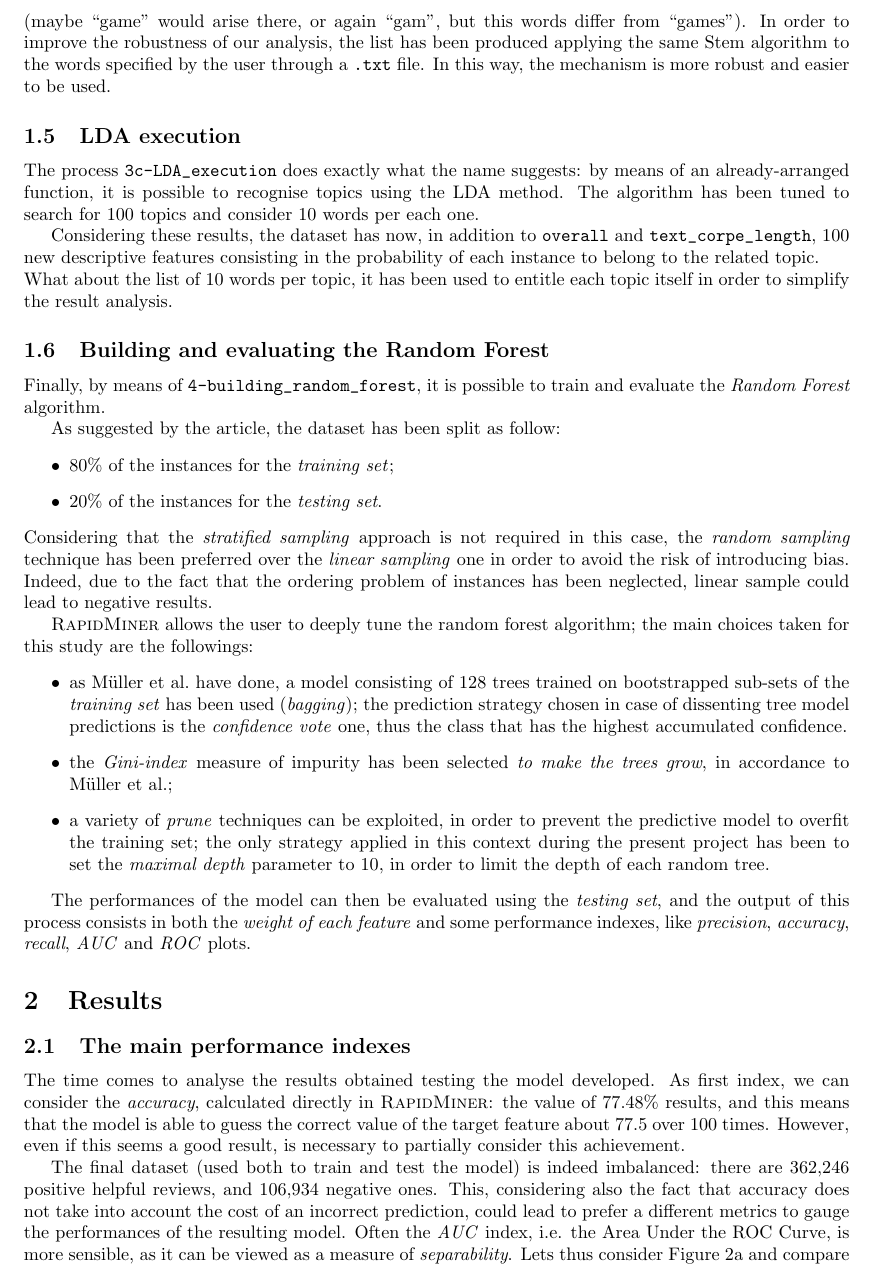
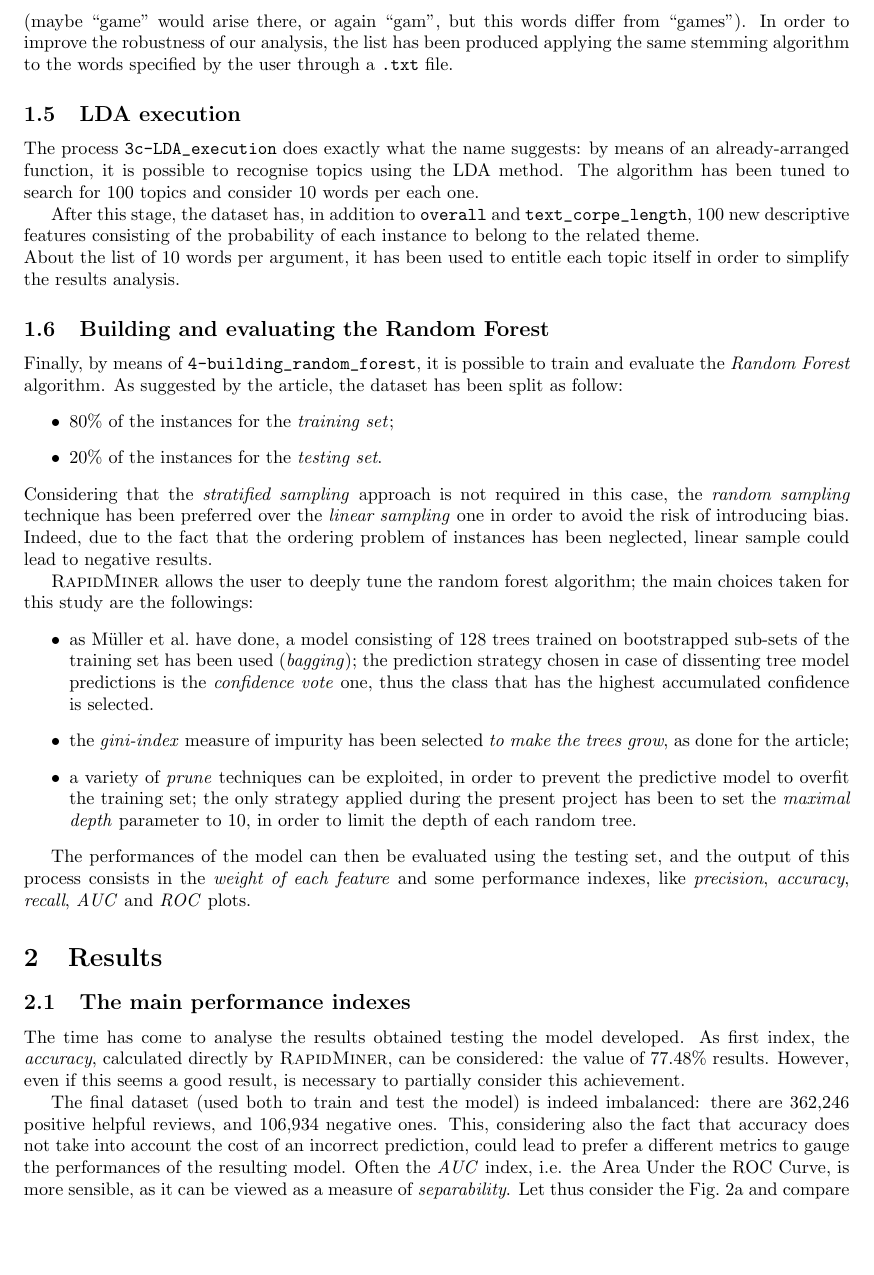
Before and after one commit to g002alghisi/PA_assignment_2, a LaTeX problem sheet (Report/assignment_2.tex): part of page 3 of 8, cut so that both start at the same text, the shorter picture padded with empty space. Compiled offline with pdfLaTeX.

Commit message:
Report concluded

```diff
--- a/Report/assignment_2.tex
+++ b/Report/assignment_2.tex
@@ -39,7 +39,9 @@
 	\vspace{0.3cm}
 	\rule{\linewidth}{0.5pt}  \\
 }
-\author{Alghisi Giovanni Angelo}
+\author{Alghisi Giovanni Angelo\\
+		\href{mailto:gioalg-2@student.ltu.se}{E-mail: \texttt{gioalg-2@student.ltu.se}}
+}
 \date{\normalsize \today}
 
 \begin{document}
@@ -90,16 +92,15 @@
 
  		\subsection{Preparing video games stop word list}
-		 	The list preparation of custom stop words is carried out with \verb*|3a-preparing_videogame_stopword_list| process, in order to handle a possible problem that could arise. The Stem algorithm is applied to \verb*|review_corpe| text. This causes the words to be truncated (e.g. ``games'' could become ``game''). Thus, if the stop word list include just the word games (without ``game''), it will be useless to filter the \verb*|review_corpe| text considering it, because the Stem algorithm prevents it to appear in the output (maybe ``game'' would arise there, or again ``gam'', but this words differ from ``games''). In order to improve the robustness of our analysis, the list has been produced applying the same Stem algorithm to the words specified by the user through a \verb*|.txt| file. In this way, the mechanism is more robust and easier to be used.
+		 	The list preparation of custom stop words is carried out with \verb*|3a-preparing_videogame_stopword_list| process, in order to handle a possible problem that could arise. The Stem algorithm is applied to \verb*|review_corpe| text. This causes the words to be truncated (e.g. ``games'' could become ``game''). Thus, if the stop word list includes just the word ``games'' (without ``game''), it will be useless to filter the \verb*|review_corpe| text considering it, because the stemming algorithm prevents it to appear in the output (maybe ``game'' would arise there, or again ``gam'', but this words differ from ``games''). In order to improve the robustness of our analysis, the list has been produced applying the same stemming algorithm to the words specified by the user through a \verb*|.txt| file.
 
 		 \subsection{LDA execution}
 		 	The process \verb*|3c-LDA_execution| does exactly what the name suggests: by means of an already-arranged function, it is possible to recognise topics using the LDA method. The algorithm has been tuned to search for 100 topics and consider 10 words per each one.
 
-		 	Considering these results, the dataset has now, in addition to \verb*|overall| and \verb*|text_corpe_length|, 100 new descriptive features consisting in the probability of each instance to belong to the related topic.\\
-		 	What about the list of 10 words per topic, it has been used to entitle each topic itself in order to simplify the result analysis.
+		 	After this stage, the dataset has, in addition to \verb*|overall| and \verb*|text_corpe_length|, 100 new descriptive features consisting of the probability of each instance to belong to the related theme.\\
+		 	About the list of 10 words per argument, it has been used to entitle each topic itself in order to simplify the results analysis.
 
 		 \subsection{Building and evaluating the Random Forest}
 		 	Finally, by means of \verb*|4-building_random_forest|, it is possible to train and evaluate the \emph{Random Forest} algorithm.
-
 		 	As suggested by the article, the dataset has been split as follow:
 		 	\begin{itemize}
 			 	\item 80\% of the instances for the \emph{training set};
@@ -109,12 +110,12 @@
 
 	 		\textsc{RapidMiner} allows the user to deeply tune the random forest algorithm; the main choices taken for this study are the followings:
 	 		\begin{itemize}
-	 			\item as \citeauthor{article:muller} have done, a model consisting of 128 trees trained on bootstrapped sub-sets of the \emph{training set} has been used (\emph{bagging}); the prediction strategy chosen in case of dissenting tree model predictions is the \emph{confidence vote} one, thus the class that has the highest accumulated confidence.
-	 			\item the \emph{Gini-index} measure of impurity has been selected \emph{to make the trees grow}, in accordance to \citeauthor{article:muller};
-	 			\item a variety of \emph{prune} techniques can be exploited, in order to prevent the predictive model to overfit the training set; the only strategy applied in this context during the present project has been to set the \emph{maximal depth} parameter to 10, in order to limit the depth of each random tree.
+	 			\item as \citeauthor{article:muller} have done, a model consisting of 128 trees trained on bootstrapped sub-sets of the training set has been used (\emph{bagging}); the prediction strategy chosen in case of dissenting tree model predictions is the \emph{confidence vote} one, thus the class that has the highest accumulated confidence is selected.
+	 			\item the \emph{gini-index} measure of impurity has been selected \emph{to make the trees grow}, as done for the article;
+	 			\item a variety of \emph{prune} techniques can be exploited, in order to prevent the predictive model to overfit the training set; the only strategy applied during the present project has been to set the \emph{maximal depth} parameter to 10, in order to limit the depth of each random tree.
 	 		\end{itemize}
 
-			The performances of the model can then be evaluated using the \emph{testing set}, and the output of this process consists in both the \emph{weight of each feature} and some performance indexes, like \emph{precision}, \emph{accuracy}, \emph{recall}, \emph{AUC} and \emph{ROC} plots.
+			The performances of the model can then be evaluated using the {testing set}, and the output of this process consists in the \emph{weight of each feature} and some performance indexes, like \emph{precision}, \emph{accuracy}, \emph{recall}, \emph{AUC} and \emph{ROC} plots.
 
 		\begin{figure}[p]
 			\centering
@@ -153,10 +154,9 @@
 
 	\section{Results}
 		\subsection{The main performance indexes}
-			The time comes to analyse the results obtained testing the model developed. As first index, we can consider the \emph{accuracy}, calculated directly in \textsc{RapidMiner}: the value of 77.48\% results, and this means that the model is able to guess the correct value of the target feature about 77.5 over 100 times.
-			However, even if this seems a good result, is necessary to partially consider this achievement.
+			The time has come to analyse the results obtained testing the model developed. As first index, the \emph{accuracy}, calculated directly by \textsc{RapidMiner}, can be considered: the value of 77.48\% results.	However, even if this seems a good result, is necessary to partially consider this achievement.
 
-			The final dataset (used both to train and test the model) is indeed imbalanced: there are 362,246 positive helpful reviews, and 106,934 negative ones. This, considering also the fact that accuracy does not take into account the cost of an incorrect prediction, could lead to prefer a different metrics to gauge the performances of the resulting model. Often the \emph{AUC} index, i.e. the Area Under the ROC Curve, is more sensible, as it can be viewed as a measure of \emph{separability}. Lets thus consider Figure\autoref{fig:my_gini_index_roc} and compare it with the ROC curve obtained by \citeauthor{article:muller}. The AUC got is 69.2\%, slightly less than the one of the authors (73\%).
+			The final dataset (used both to train and test the model) is indeed imbalanced: there are 362,246 positive helpful reviews, and 106,934 negative ones. This, considering also the fact that accuracy does not take into account the cost of an incorrect prediction, could lead to prefer a different metrics to gauge the performances of the resulting model. Often the \emph{AUC} index, i.e. the Area Under the ROC Curve, is more sensible, as it can be viewed as a measure of \emph{separability}. Let thus consider the Fig.\autoref{fig:my_gini_index_roc} and compare it with the ROC curve obtained by \citeauthor{article:muller} (Fig.\autoref{fig:muller_roc}). The AUC got is 69.2\%, slightly less than the one of the authors (73\%).
 
 			However, the \emph{best} parameter does not exist: the designer of the model should always consider the purpose of it. If, for instance, the model was developed by \textsc{Amazon} to rank the reviews to select and propose them to people visiting the e-commerce, than the primary goal would be to pick out \emph{only} the helpful reviews. In this situation, the model should be taken in order to maximise its \emph{precision}, i.e. the fraction of positive predictions that are actually positive (in terms of helpfulness). Indeed, the main aim of the company would not be to choose a model able to correctly distinguish all the good reviews from the bad ones (supposing that the pool of available reviews is wide enough), but to propose the purchaser less useless reviews as possible. In this cases comes in hand the \emph{confusion matrix} (\autoref{tab:confusion_matrix}), and in particular the positive class of precision, which its value is of 77.54\%.\footnote{The value of accuracy and positive class precision are very close due to the fact that the dataset is imbalanced and most of the reviews are helpful.}
 
```
Also changed, not shown: Report/assignment_2.pdf, Report/assignment_2.tex (29 more changed lines).
